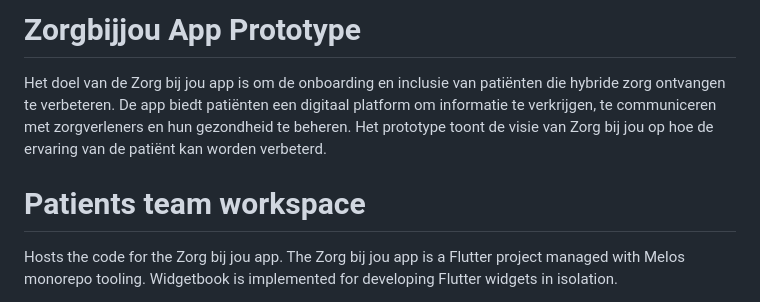
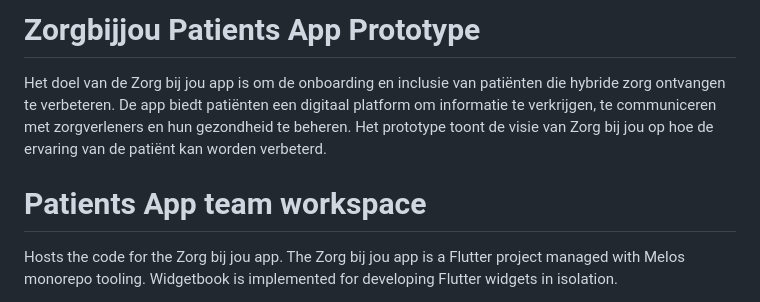
Before and after one commit to Zorgbijjou/Zorgbijjou-app-prototype, a Markdown page: README.md, the part around the change. GitHub-like rendering.

Commit message:
improve readme

```diff
--- a/README.md
+++ b/README.md
@@ -1,7 +1,7 @@
-# Zorgbijjou App Prototype
+# Zorgbijjou Patients App Prototype
 Het doel van de Zorg bij jou app is om de onboarding en inclusie van patiënten die hybride zorg ontvangen te verbeteren. De app biedt patiënten een digitaal platform om informatie te verkrijgen, te communiceren met zorgverleners en hun gezondheid te beheren. Het prototype toont de visie van Zorg bij jou op hoe de ervaring van de patiënt kan worden verbeterd.
 
-# Patients team workspace
+# Patients App team workspace
 
 Hosts the code for the Zorg bij jou app. The Zorg bij jou app is a Flutter project managed with Melos monorepo tooling.
 Widgetbook is implemented for developing Flutter widgets in isolation.
```
